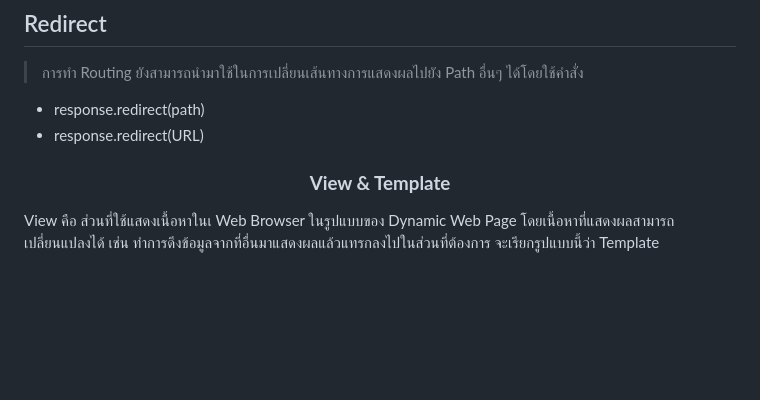
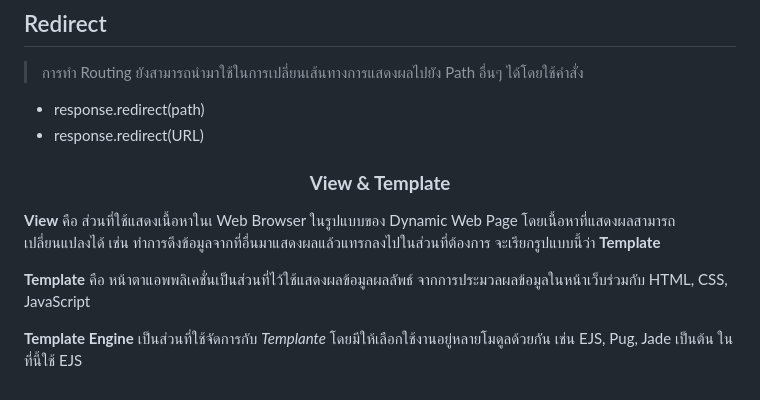
Before and after one commit to ArmZaDev/Nodejs-Express-101, a Markdown page: README.md, the part around the change. Rendered like a GitHub page; blank space fills up the shorter version.

Commit message:
fixing View & Template

```diff
--- a/README.md
+++ b/README.md
@@ -106,4 +106,8 @@ Express.js เป็น Framework ของ JavaScript ที่ใช้ทำ
 
 <h3 align="center"><strong>View & Template</strong></h3>
 
-View คือ ส่วนที่ใช้แสดงเนื้อหาในเ Web Browser ในรูปแบบของ Dynamic Web Page โดยเนื้อหาที่แสดงผลสามารถเปลี่ยนแปลงได้ เช่น ทำการดึงข้อมูลจากที่อื่นมาแสดงผลแล้วแทรกลงไปในส่วนที่ต้องการ จะเรียกรูปแบบนี้ว่า Template
+**View** คือ ส่วนที่ใช้แสดงเนื้อหาในเ Web Browser ในรูปแบบของ Dynamic Web Page โดยเนื้อหาที่แสดงผลสามารถเปลี่ยนแปลงได้ เช่น ทำการดึงข้อมูลจากที่อื่นมาแสดงผลแล้วแทรกลงไปในส่วนที่ต้องการ จะเรียกรูปแบบนี้ว่า **Template**
+
+**Template** คือ หน้าตาแอพพลิเคชั่นเป็นส่วนที่ไว้ใช้แสดงผลข้อมูลผลลัพธ์ จากการประมวลผลข้อมูลในหน้าเว็บร่วมกับ HTML, CSS, JavaScript
+
+**Template Engine** เป็นส่วนที่ใช้จัดการกับ *Templante* โดยมีให้เลือกใช้งานอยู่หลายโมดูลด้วยกัน เช่น EJS, Pug, Jade เป็นต้น ในที่นี้ใช้ EJS
```
